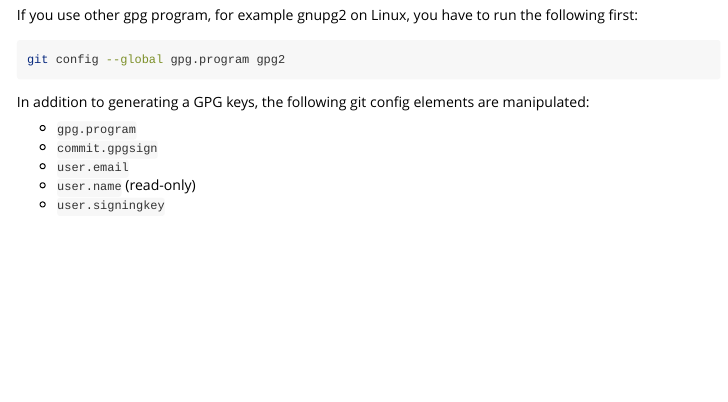
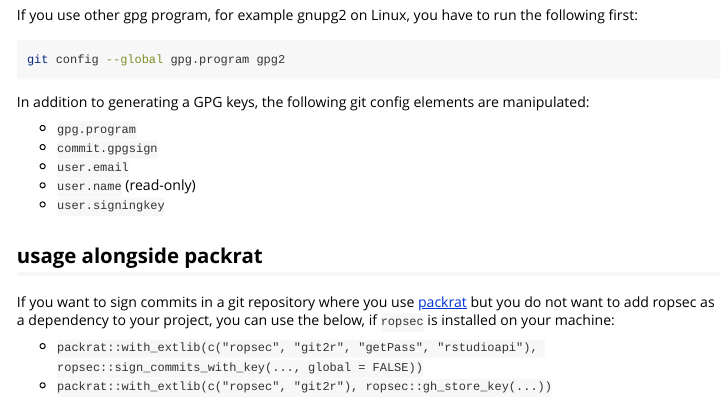
Before and after one commit to czeildi/ropsec, an R Markdown document (vignettes/sign-commits.Rmd): the page in a window 1100 px wide, from 2980 px down. Rendered offline with R 4.5, knitr and Pandoc, with nearby package versions.

Commit message:
add section to vignette on usage alongside packrat

```diff
--- a/vignettes/sign-commits.Rmd
+++ b/vignettes/sign-commits.Rmd
@@ -182,3 +182,10 @@ In addition to generating a GPG keys, the following git config elements are mani
 - `user.email`
 - `user.name` (read-only)
 - `user.signingkey`
+
+## usage alongside packrat
+
+If you want to sign commits in a git repository where you use [packrat](https://rstudio.github.io/packrat/) but you do not want to add ropsec as a dependency to your project, you can use the below, if `ropsec` is installed  on your machine:
+
+- `packrat::with_extlib(c("ropsec", "git2r", "getPass", "rstudioapi"), ropsec::sign_commits_with_key(..., global = FALSE))`
+- `packrat::with_extlib(c("ropsec", "git2r"), ropsec::gh_store_key(...))`
```
Also changed, not shown: NEWS.md (+2 -0 lines).
